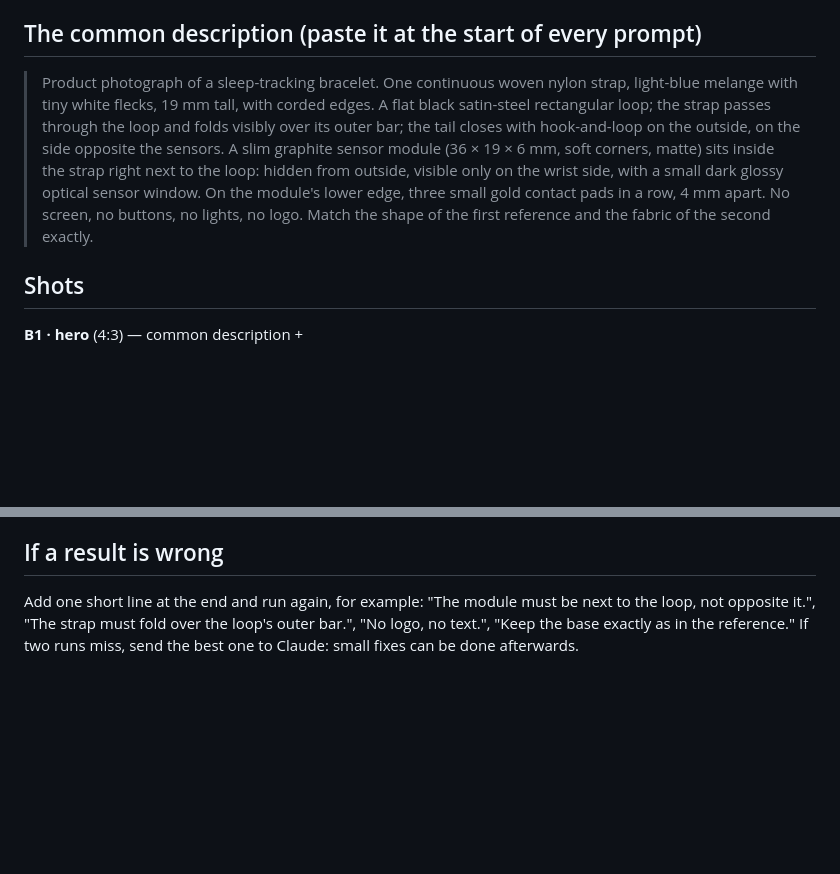
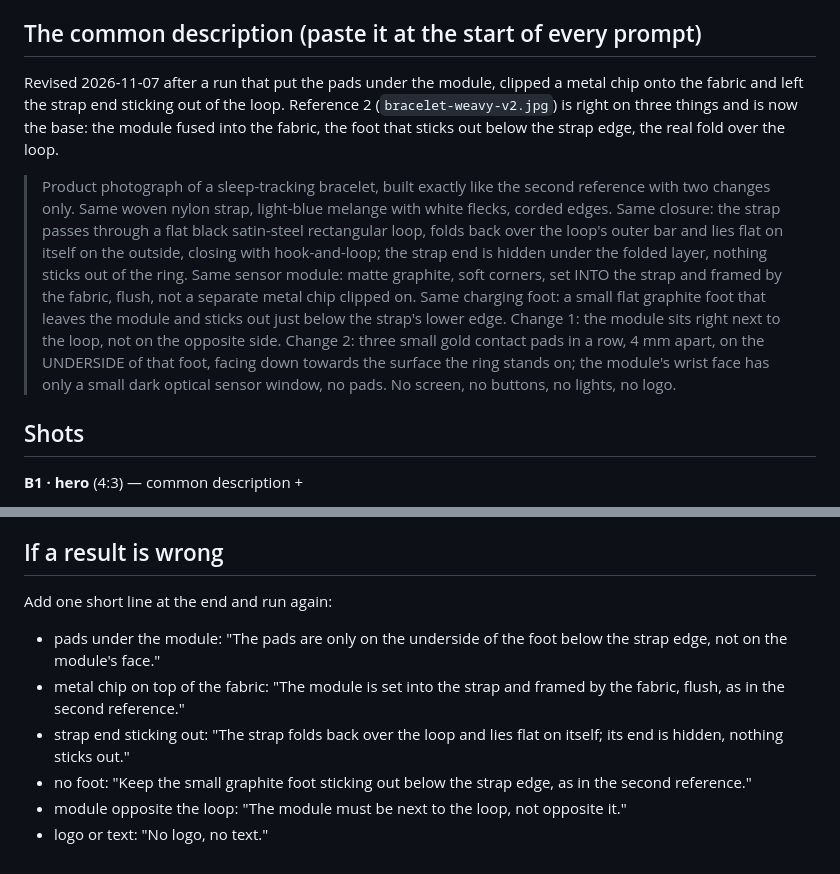
Before and after one commit to rosponiv-star/uxportfolio-main, a Markdown page: notes/05-aurawake-weavy-bracelet.md, 2 parts joined by grey strips. Drawn GitHub-style; blank space fills up the shorter version.

Commit message:
Notes: AuraWake bracelet keeps v2's charging foot (pads underneath), fused module and real fold; Weavy guide rewritten
Co-Authored-By: Claude Opus 5.5 <noreply@anthropic.com>

```diff
--- a/notes/05-aurawake-weavy-bracelet.md
+++ b/notes/05-aurawake-weavy-bracelet.md
@@ -31,13 +31,20 @@ Reference images (all in the repo, `deck/assets/aurawake/`):
 
 ## The common description (paste it at the start of every prompt)
 
-> Product photograph of a sleep-tracking bracelet. One continuous woven nylon strap, light-blue melange with tiny
-> white flecks, 19 mm tall, with corded edges. A flat black satin-steel rectangular loop; the strap passes through the
-> loop and folds visibly over its outer bar; the tail closes with hook-and-loop on the outside, on the side opposite
-> the sensors. A slim graphite sensor module (36 × 19 × 6 mm, soft corners, matte) sits inside the strap right next to
-> the loop: hidden from outside, visible only on the wrist side, with a small dark glossy optical sensor window. On the
-> module's lower edge, three small gold contact pads in a row, 4 mm apart. No screen, no buttons, no lights, no logo.
-> Match the shape of the first reference and the fabric of the second exactly.
+Revised 2026-11-07 after a run that put the pads under the module, clipped a metal chip onto the fabric and left the
+strap end sticking out of the loop. Reference 2 (`bracelet-weavy-v2.jpg`) is right on three things and is now the base:
+the module fused into the fabric, the foot that sticks out below the strap edge, the real fold over the loop.
+
+> Product photograph of a sleep-tracking bracelet, built exactly like the second reference with two changes only.
+> Same woven nylon strap, light-blue melange with white flecks, corded edges. Same closure: the strap passes through a
+> flat black satin-steel rectangular loop, folds back over the loop's outer bar and lies flat on itself on the outside,
+> closing with hook-and-loop; the strap end is hidden under the folded layer, nothing sticks out of the ring. Same
+> sensor module: matte graphite, soft corners, set INTO the strap and framed by the fabric, flush, not a separate metal
+> chip clipped on. Same charging foot: a small flat graphite foot that leaves the module and sticks out just below the
+> strap's lower edge. Change 1: the module sits right next to the loop, not on the opposite side. Change 2: three small
+> gold contact pads in a row, 4 mm apart, on the UNDERSIDE of that foot, facing down towards the surface the ring stands
+> on; the module's wrist face has only a small dark optical sensor window, no pads. No screen, no buttons, no lights,
+> no logo.
 
 ## Shots
 
@@ -63,6 +70,10 @@ Reference images (all in the repo, `deck/assets/aurawake/`):
 
 ## If a result is wrong
 
-Add one short line at the end and run again, for example: "The module must be next to the loop, not opposite it.",
-"The strap must fold over the loop's outer bar.", "No logo, no text.", "Keep the base exactly as in the reference."
-If two runs miss, send the best one to Claude: small fixes can be done afterwards.
+Add one short line at the end and run again:
+- pads under the module: "The pads are only on the underside of the foot below the strap edge, not on the module's face."
+- metal chip on top of the fabric: "The module is set into the strap and framed by the fabric, flush, as in the second reference."
+- strap end sticking out: "The strap folds back over the loop and lies flat on itself; its end is hidden, nothing sticks out."
+- no foot: "Keep the small graphite foot sticking out below the strap edge, as in the second reference."
+- module opposite the loop: "The module must be next to the loop, not opposite it."
+- logo or text: "No logo, no text."
```
Also changed, not shown: HANDOFF.md (+5 -0 lines).
